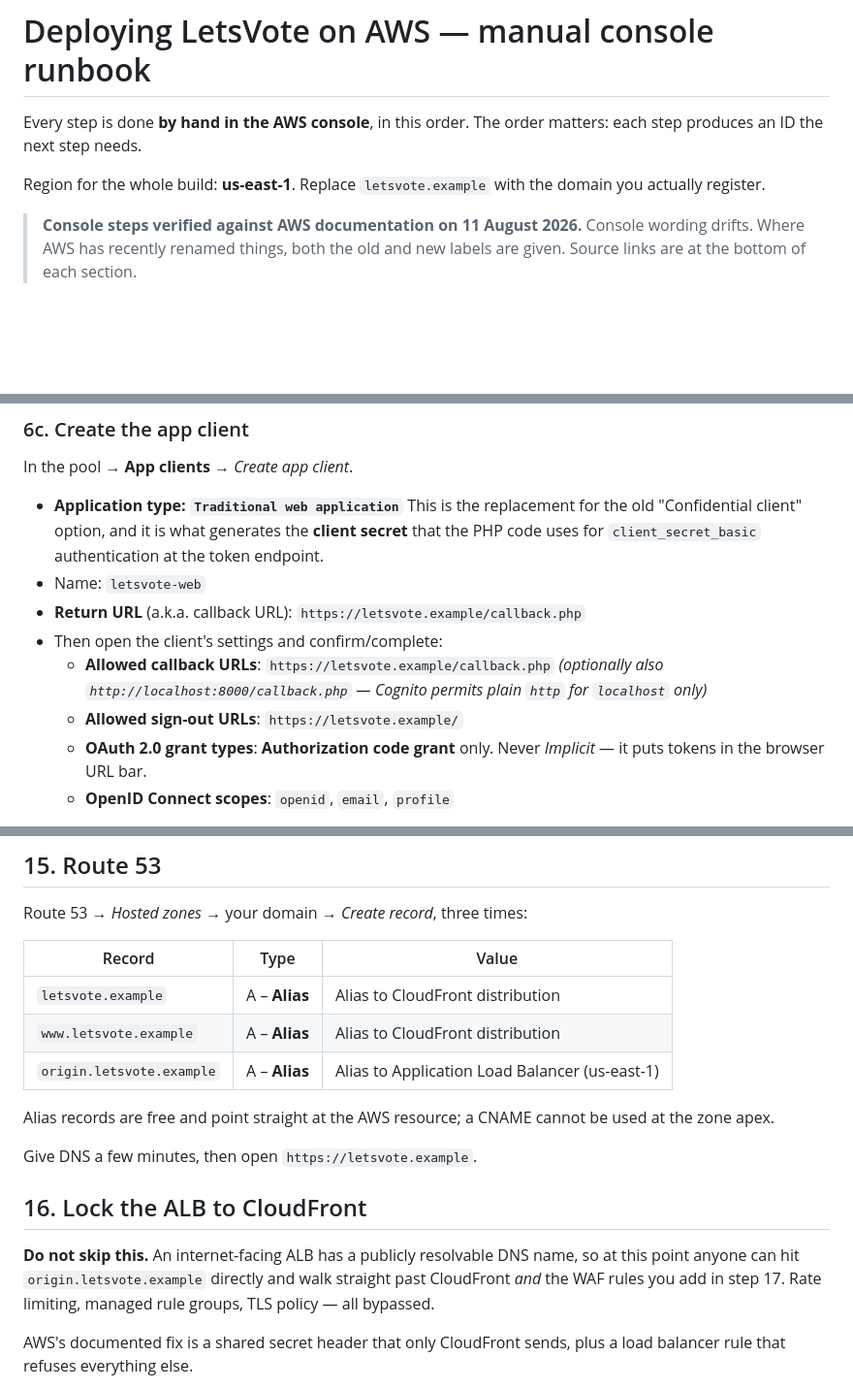
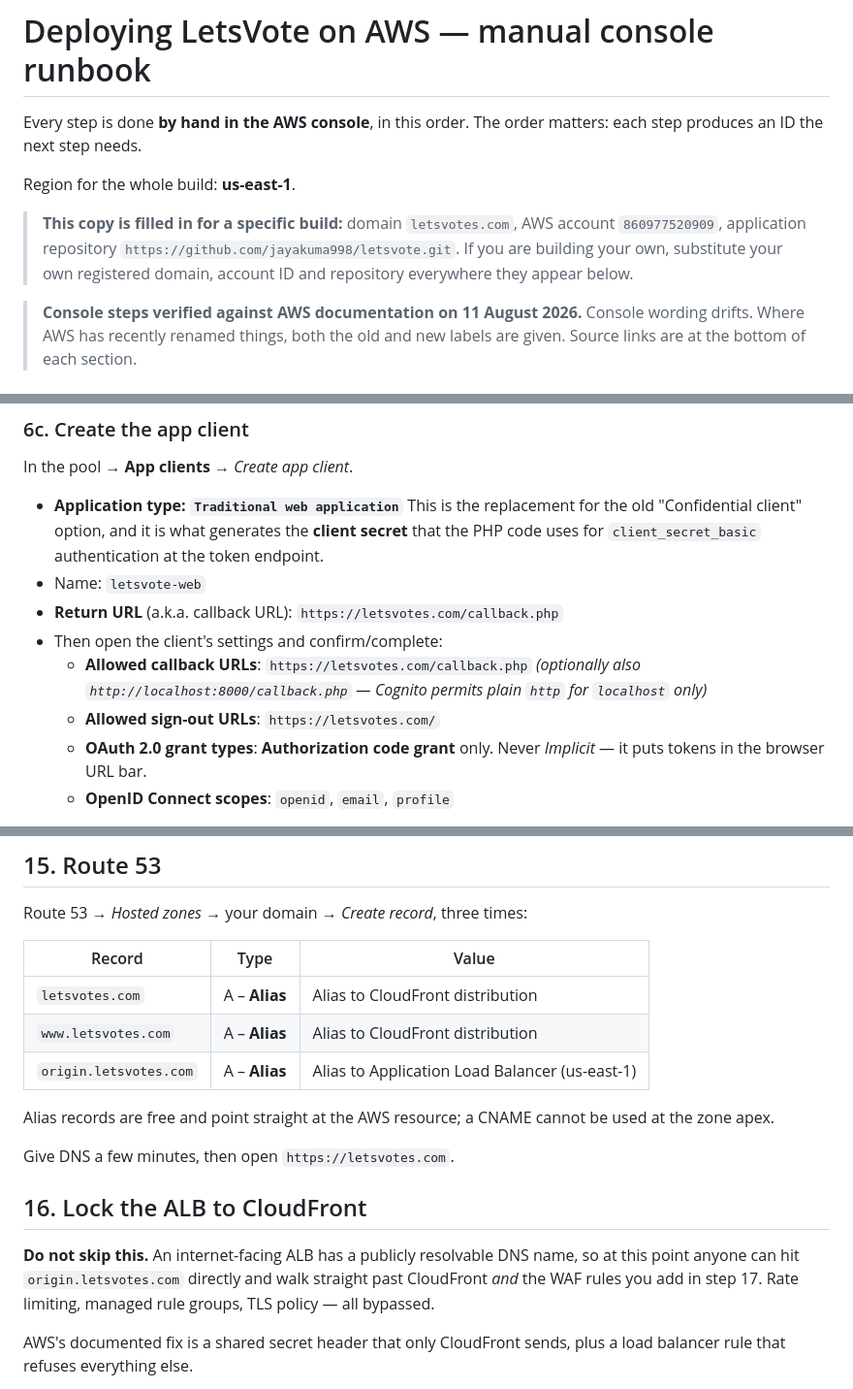
Before and after one commit to jayakuma998/letsvote, a Markdown page: DEPLOYMENT.md, 3 parts joined by grey strips. Shown at 97% size. Rendered like a GitHub page; blank space fills up the shorter version.

```diff
--- a/DEPLOYMENT.md
+++ b/DEPLOYMENT.md
@@ -3,8 +3,13 @@
 Every step is done **by hand in the AWS console**, in this order. The order
 matters: each step produces an ID the next step needs.
 
-Region for the whole build: **us-east-1**. Replace `letsvote.example` with the
-domain you actually register.
+Region for the whole build: **us-east-1**.
+
+> **This copy is filled in for a specific build:** domain `letsvotes.com`,
+> AWS account `860977520909`, application repository
+> `https://github.com/jayakuma998/letsvote.git`. If you are building your own,
+> substitute your own registered domain, account ID and repository everywhere
+> they appear below.
 
 > **Console steps verified against AWS documentation on 11 August 2026.**
 > Console wording drifts. Where AWS has recently renamed things, both the old
@@ -263,12 +276,12 @@ In the pool → **App clients** → *Create app client*.
   what generates the **client secret** that the PHP code uses for
   `client_secret_basic` authentication at the token endpoint.
 - Name: `letsvote-web`
-- **Return URL** (a.k.a. callback URL): `https://letsvote.example/callback.php`
+- **Return URL** (a.k.a. callback URL): `https://letsvotes.com/callback.php`
 - Then open the client's settings and confirm/complete:
-  - **Allowed callback URLs**: `https://letsvote.example/callback.php`
+  - **Allowed callback URLs**: `https://letsvotes.com/callback.php`
     *(optionally also `http://localhost:8000/callback.php` — Cognito permits
     plain `http` for `localhost` only)*
-  - **Allowed sign-out URLs**: `https://letsvote.example/`
+  - **Allowed sign-out URLs**: `https://letsvotes.com/`
   - **OAuth 2.0 grant types**: **Authorization code grant** only. Never
     *Implicit* — it puts tokens in the browser URL bar.
   - **OpenID Connect scopes**: `openid`, `email`, `profile`
@@ -500,19 +520,19 @@ Route 53 → *Hosted zones* → your domain → *Create record*, three times:
 
 | Record | Type | Value |
 |---|---|---|
-| `letsvote.example` | A – **Alias** | Alias to CloudFront distribution |
-| `www.letsvote.example` | A – **Alias** | Alias to CloudFront distribution |
-| `origin.letsvote.example` | A – **Alias** | Alias to Application Load Balancer (us-east-1) |
+| `letsvotes.com` | A – **Alias** | Alias to CloudFront distribution |
+| `www.letsvotes.com` | A – **Alias** | Alias to CloudFront distribution |
+| `origin.letsvotes.com` | A – **Alias** | Alias to Application Load Balancer (us-east-1) |
 
 Alias records are free and point straight at the AWS resource; a CNAME cannot
 be used at the zone apex.
 
-Give DNS a few minutes, then open `https://letsvote.example`.
+Give DNS a few minutes, then open `https://letsvotes.com`.
 
 ## 16. Lock the ALB to CloudFront
 
 **Do not skip this.** An internet-facing ALB has a publicly resolvable DNS
-name, so at this point anyone can hit `origin.letsvote.example` directly and
+name, so at this point anyone can hit `origin.letsvotes.com` directly and
 walk straight past CloudFront *and* the WAF rules you add in step 17. Rate
 limiting, managed rule groups, TLS policy — all bypassed.
 
```
Also changed, not shown: other parts of DEPLOYMENT.md (+39 -24 lines).
